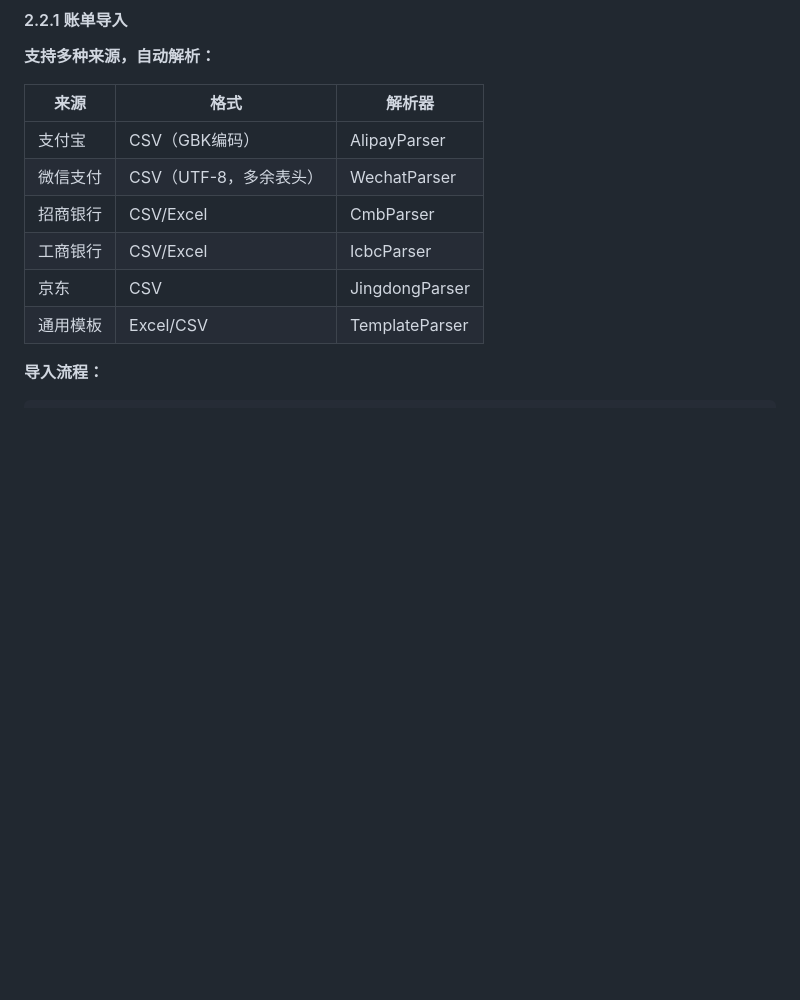
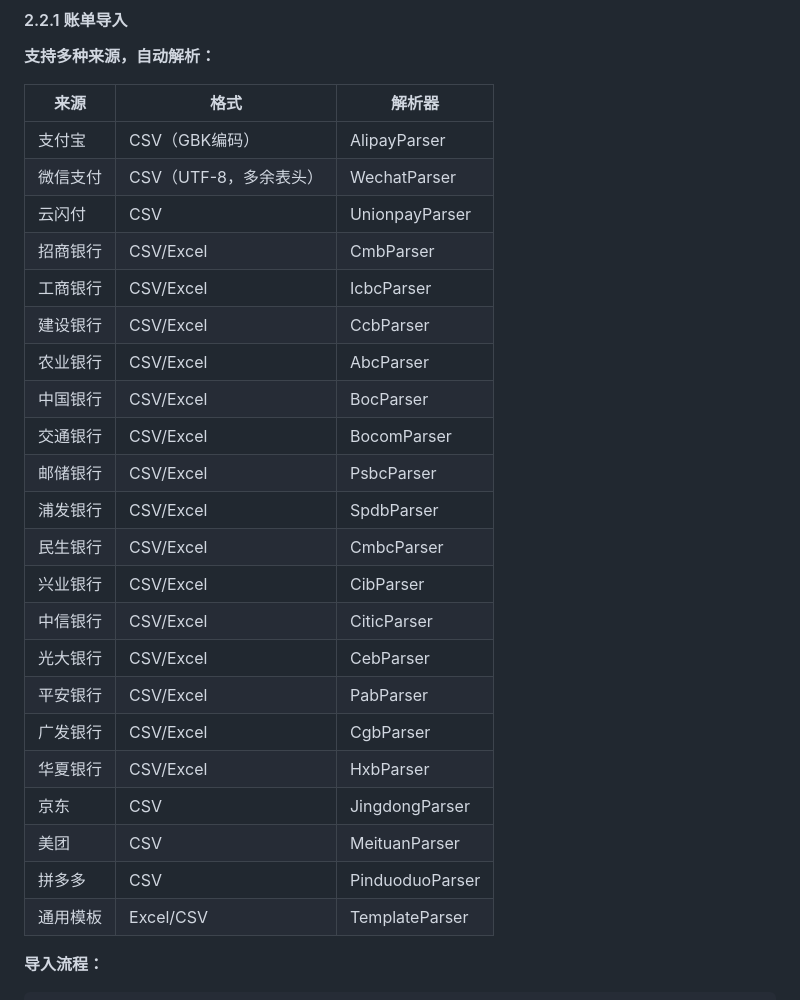
Before and after one commit to Weiyi-C/family-finance, a Markdown page: research/项目总结文档.md, the part around the change. Rendered like a GitHub page; blank space fills up the shorter version.

```diff
--- a/research/项目总结文档.md
+++ b/research/项目总结文档.md
@@ -119,9 +119,25 @@
 |------|------|--------|
 | 支付宝 | CSV（GBK编码） | AlipayParser |
 | 微信支付 | CSV（UTF-8，多余表头） | WechatParser |
+| 云闪付 | CSV | UnionpayParser |
 | 招商银行 | CSV/Excel | CmbParser |
 | 工商银行 | CSV/Excel | IcbcParser |
+| 建设银行 | CSV/Excel | CcbParser |
+| 农业银行 | CSV/Excel | AbcParser |
+| 中国银行 | CSV/Excel | BocParser |
+| 交通银行 | CSV/Excel | BocomParser |
+| 邮储银行 | CSV/Excel | PsbcParser |
+| 浦发银行 | CSV/Excel | SpdbParser |
+| 民生银行 | CSV/Excel | CmbcParser |
+| 兴业银行 | CSV/Excel | CibParser |
+| 中信银行 | CSV/Excel | CiticParser |
+| 光大银行 | CSV/Excel | CebParser |
+| 平安银行 | CSV/Excel | PabParser |
+| 广发银行 | CSV/Excel | CgbParser |
+| 华夏银行 | CSV/Excel | HxbParser |
 | 京东 | CSV | JingdongParser |
+| 美团 | CSV | MeituanParser |
+| 拼多多 | CSV | PinduoduoParser |
 | 通用模板 | Excel/CSV | TemplateParser |
 
 **导入流程：**
```
Also changed, not shown: research/完整设计文档.md (+1 -1 lines), research/数据库设计方案v2.md (+134 -2 lines).
